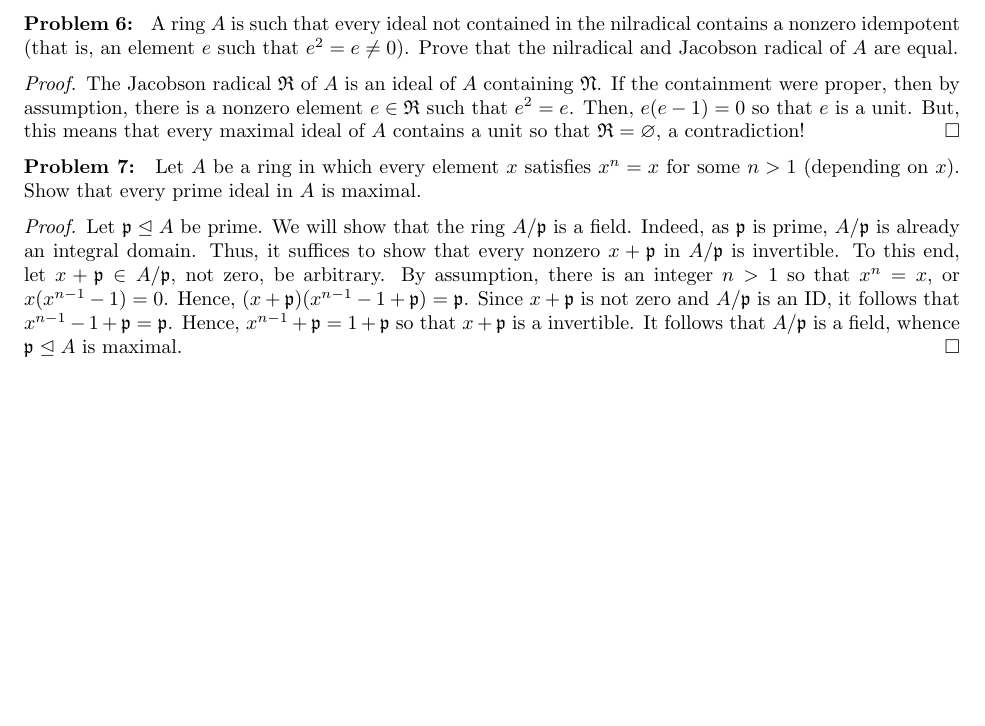
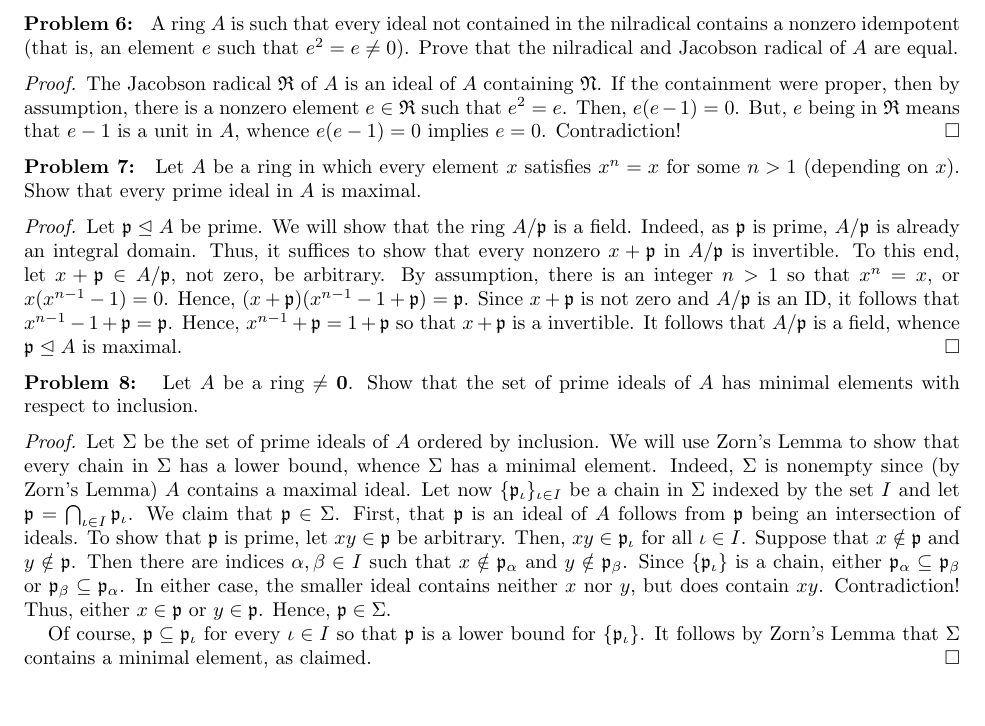
Before and after one commit to XX-05/atiyah-exercises, a LaTeX problem sheet (exercises-solutions/solutions.tex, which reads exercises-solutions/chapter-1.tex, exercises-solutions/constants.tex): part of the page, cut so that both start at the same text. Compiled offline with pdfLaTeX.

Commit message:
fix problem 5 proof and add problem 8 proof

```diff
--- a/exercises-solutions/chapter-1.tex
+++ b/exercises-solutions/chapter-1.tex
@@ -18,8 +18,8 @@ Deduce that the sum of a nilpotent element and a unit is a unit.
 \begin{proof}
     The Jacobson radical $\jacobsonradical$ of $A$ is an ideal of $A$ containing $\nilradical$.
     If the containment were proper, then by assumption, there is a nonzero element $e \in \jacobsonradical$ such that $e^2 = e$.
-    Then, $e(e-1) = 0$ so that $e$ is a unit.
-    But, this means that every maximal ideal of $A$ contains a unit so that $\jacobsonradical = \varnothing$, a contradiction!
+    Then, $e(e-1) = 0$. But, $e$ being in $\jacobsonradical$ means that $e-1$ is a unit in $A$, whence $e(e-1) = 0$ implies $e = 0$.
+    Contradiction!
 \end{proof}
 
 \problem Let $A$ be a ring in which every element $x$ satisfies $x^n = x$ for some $n > 1$ (depending on $x$).
@@ -37,3 +37,23 @@ Show that every prime ideal in $A$ is maximal.
     Hence, $x^{n-1} + \frak{p} = 1 + \frak{p}$ so that $x + \frak{p}$ is a invertible.
     It follows that $A/\frak{p}$ is a field, whence $\frak{p} \ideal A$ is maximal.
 \end{proof}
+
+\problem Let $A$ be a ring $\not=\zero$. Show that the set of prime ideals of $A$ has minimal elements with respect to inclusion.
+\begin{proof}
+    Let $\Sigma$ be the set of prime ideals of $A$ ordered by inclusion.
+    We will use Zorn's Lemma to show that every chain in $\Sigma$ has a lower bound, whence $\Sigma$ has a minimal element.
+    Indeed, $\Sigma$ is nonempty since (by Zorn's Lemma) $A$ contains a maximal ideal.
+    Let now $\{\frak{p}_\iota\}_{\iota \in I}$ be a chain in $\Sigma$ indexed by the set $I$ and let $\frak{p} = \bigcap_{\iota \in I} \frak{p}_\iota$.
+    We claim that $\frak{p} \in \Sigma$.
+    First, that $\frak{p}$ is an ideal of $A$ follows from $\frak{p}$ being an intersection of ideals.
+    To show that $\frak{p}$ is prime, let $xy \in \frak{p}$ be arbitrary.
+    Then, $xy \in \frak{p}_\iota$ for all $\iota \in I$.
+    Suppose that $x\notin \frak{p}$ and $y \notin \frak{p}$.
+    Then there are indices $\alpha, \beta \in I$ such that $x \notin \frak{p}_\alpha$ and $y\notin \frak{p}_\beta$.
+    Since $\{\frak{p}_\iota\}$ is a chain, either $\frak{p}_\alpha \subseteq \frak{p}_\beta$ or $\frak{p}_\beta \subseteq \frak{p}_\alpha$.
+    In either case, the smaller ideal contains neither $x$ nor $y$, but does contain $xy$. Contradiction!
+    Thus, either $x\in \frak{p}$ or $y \in \frak{p}$. Hence, $\frak{p} \in \Sigma$.
+
+    Of course, $\frak{p} \subseteq \frak{p}_\iota$ for every $\iota \in I$ so that $\frak{p}$ is a lower bound for $\{\frak{p}_\iota\}$.
+    It follows by Zorn's Lemma that $\Sigma$ contains a minimal element, as claimed.
+\end{proof}
--- a/exercises-solutions/constants.tex
+++ b/exercises-solutions/constants.tex
@@ -28,5 +28,6 @@
 \newcommand{\ideal}{\trianglelefteq}
 \newcommand{\nilradical}{\frak{N}}
 \newcommand{\jacobsonradical}{\frak{R}}
+\newcommand{\zero}{\mathbf{0}}
 
 \author{Matthew R Aharonian}
```
